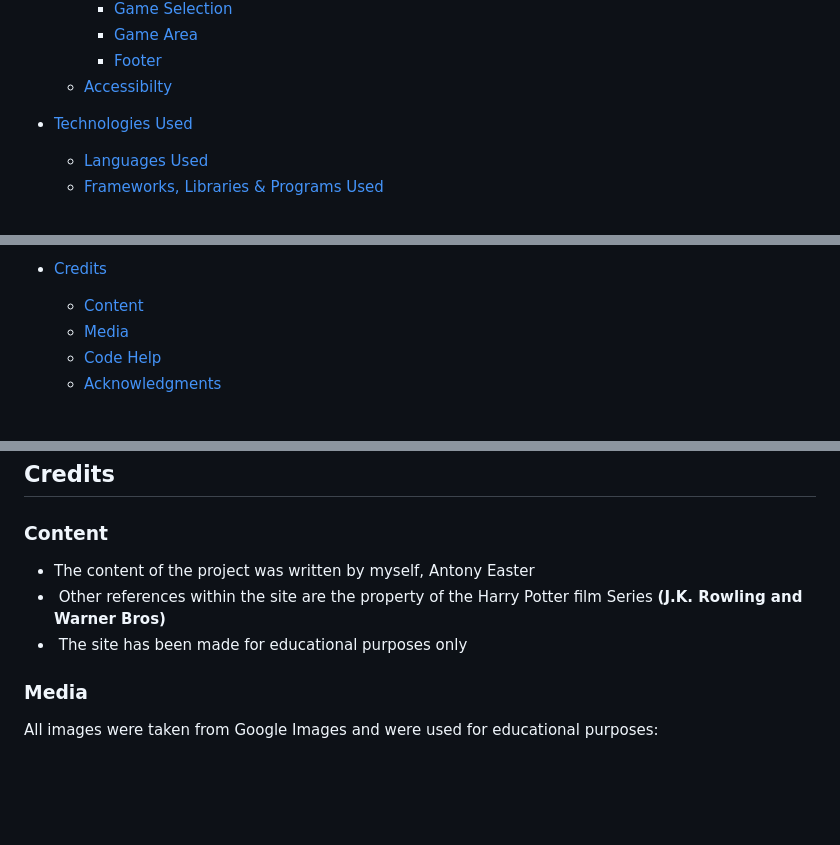
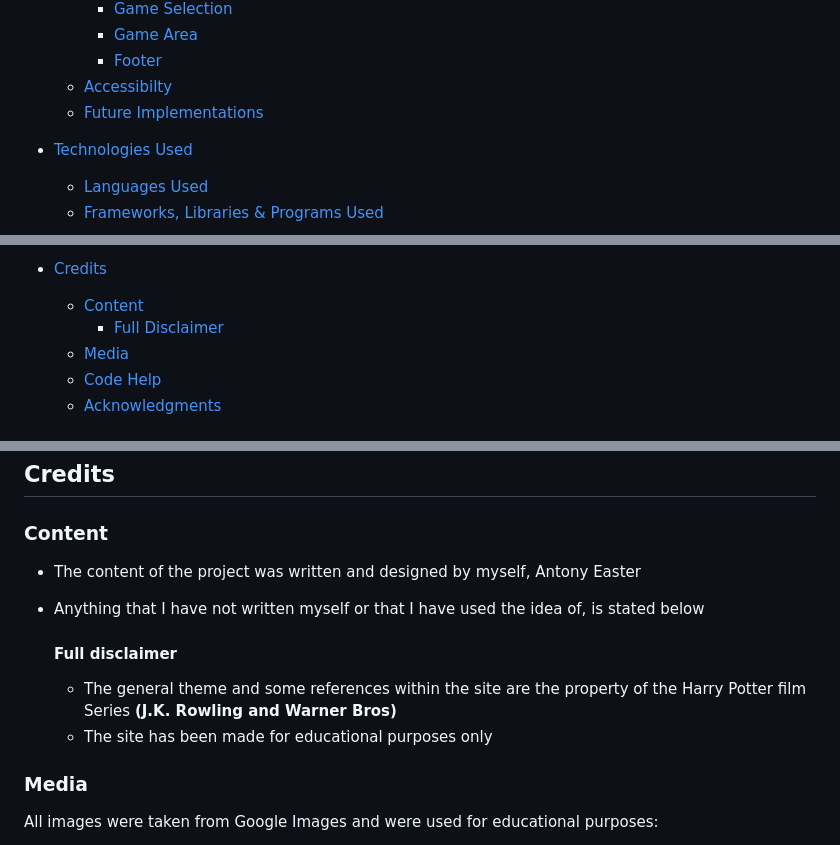
Before and after one commit to Antonyeaster/deathly-wise-wizards, a Markdown page: README.md, 3 parts joined by grey strips. Drawn GitHub-style; blank space fills up the shorter version.

Commit message:
Fix make amendments to readme

```diff
--- a/README.md
+++ b/README.md
@@ -38,6 +38,7 @@ The game offers endless amounts of fun and luck that can be enjoyed on a whole r
      * [Game Area](#Game-Area)
      * [Footer](#Footer)
   * [Accessibilty](#Accessibilty)
+  * [Future Implementations](#Future-Implementations)
 
 * [Technologies Used](#Technologies-Used)
   * [Languages Used](#Languages-Used)
@@ -57,6 +58,7 @@ The game offers endless amounts of fun and luck that can be enjoyed on a whole r
 
 * [Credits](#Credits)
   * [Content](#Content)
+    * [Full Disclaimer](#Full-Disclaimer)
   * [Media](#Media)
   * [Code Help](#Code-Help)
   * [Acknowledgments](#Acknowledgments)
@@ -363,9 +365,13 @@ I also used Chrome Dev Tools to test the responsiveness of the site down to 325
 
 ### Content
 
-* The content of the project was written by myself, Antony Easter
-*  Other references within the site are the property of the Harry Potter film Series **(J.K. Rowling and Warner Bros)**
-*  The site has been made for educational purposes only
+* The content of the project was written and designed by myself, Antony Easter
+* Anything that I have not written myself or that I have used the idea of, is stated below
+
+  #### Full disclaimer
+
+  * The general theme and some references within the site are the property of the Harry Potter film Series **(J.K. Rowling and Warner Bros)**
+  * The site has been made for educational purposes only
 
 ### Media
 
```
Also changed, not shown: other parts of README.md (+4 -4 lines).
